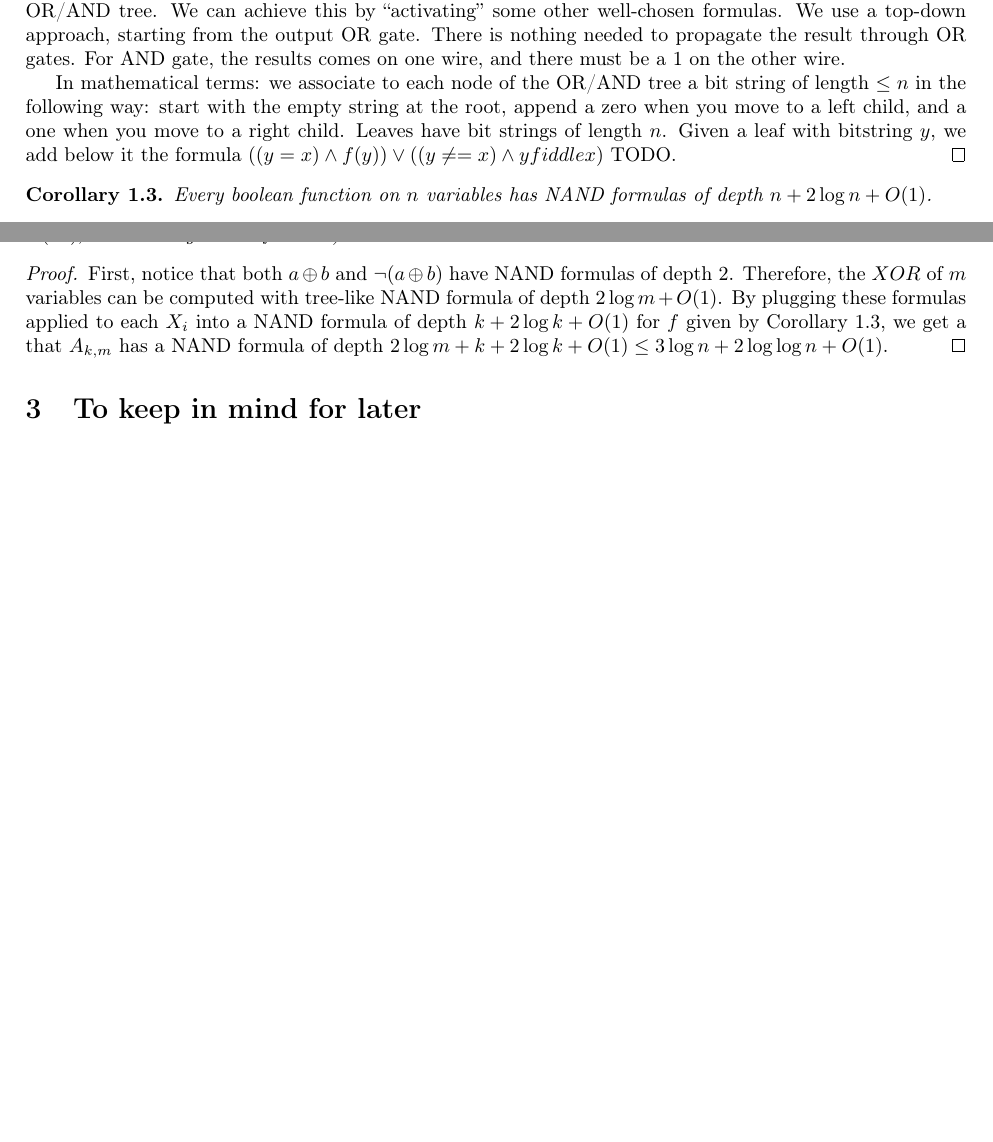
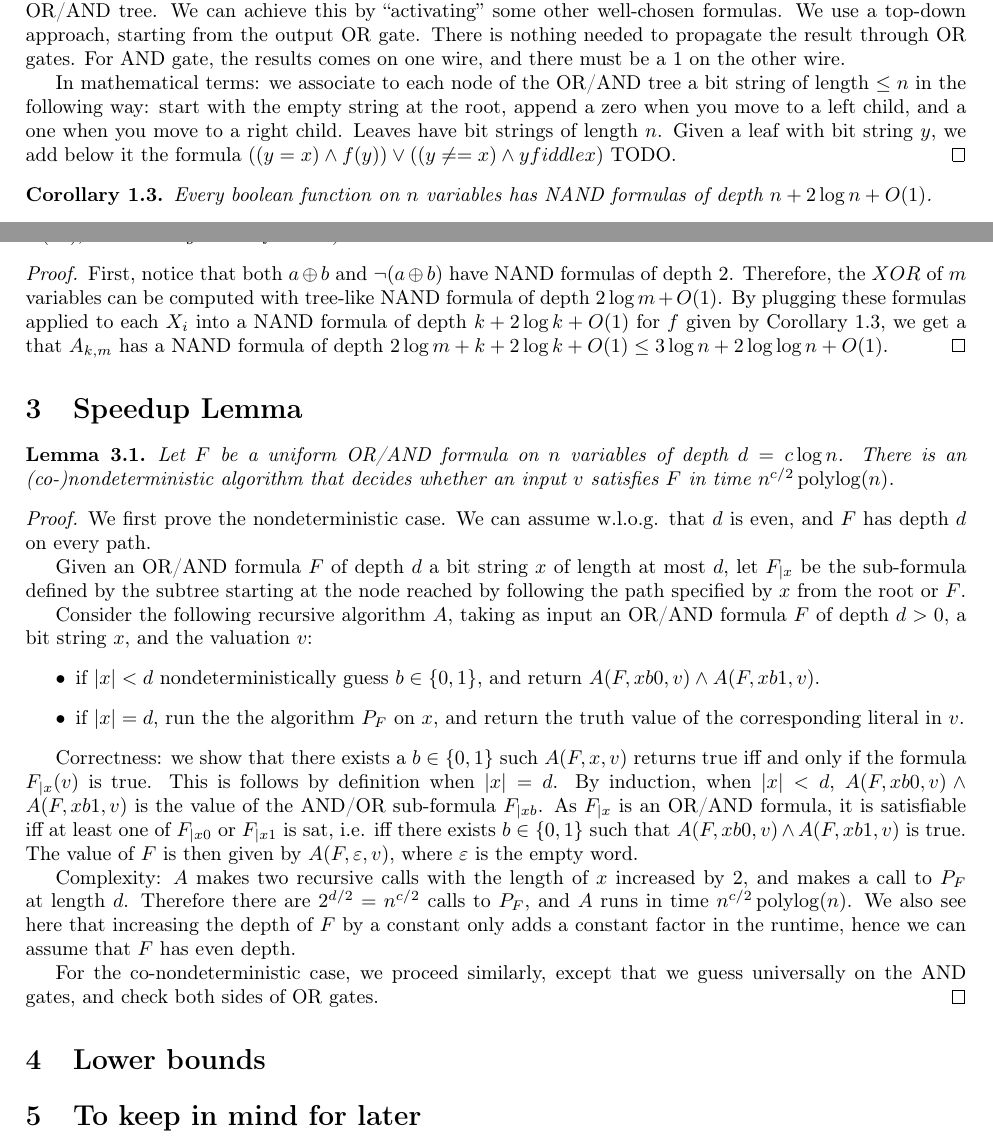
Before and after one commit to GBathie/sat-nand-lbounds, a LaTeX document (nand_lb.tex): two parts of pages 1 and 2 of 2, joined at a grey line, cut so that both start at the same text, the shorter picture padded with empty space. Compiled offline with pdfLaTeX.

```diff
--- a/nand_lb.tex
+++ b/nand_lb.tex
@@ -18,6 +18,7 @@
 \newcommand{\NP}{\textsf{NP}}%
 \newcommand{\bit}{\{0,1\}}%
 \DeclareMathOperator*{\poly}{poly}
+\DeclareMathOperator*{\polylog}{polylog}
 
 
 \theoremstyle{plain}
@@ -63,7 +64,7 @@
 	In mathematical terms: we associate to each node of the OR/AND tree a bit string of length $\leq n$
 	in the following way:
 	start with the empty string at the root, append a zero when you move to a left child, and a one when you move to a right child. Leaves have bit strings of length $n$.
-	Given a leaf with bitstring $y$, we add below it the formula
+	Given a leaf with bit string $y$, we add below it the formula
 	$((y = x) \wedge f(y)) \vee ((y\neq= x) \wedge y fiddle x)$ TODO.
 \end{proof}
 
@@ -111,3 +112,44 @@
 \end{proof}
 
 
+
+\section{Speedup Lemma}
+
+\begin{lemma}\label{speedup-lemma}
+	Let $F$ be a uniform OR/AND formula on $n$ variables of depth $d= c \log n$.
+	There is an (co-)nondeterministic algorithm that decides
+	whether an input $v$ satisfies $F$ in time $n^{c/2}\polylog(n)$.
+\end{lemma}
+\begin{proof}
+	We first prove the nondeterministic case.
+	We can assume w.l.o.g. that $d$ is even, and $F$ has depth $d$ on every path.
+
+	Given an OR/AND formula $F$ of depth $d$ a bit string $x$ of length at most $d$, let $F_{|x}$
+	be the sub-formula defined by the subtree starting at the node reached by following the path specified by $x$ from the root or $F$.
+
+	Consider the following recursive algorithm $A$, taking as input an OR/AND formula $F$ of depth $d > 0$, a bit string $x$, and the valuation $v$:
+	\begin{itemize}
+		\item
+	if $|x| < d$
+	nondeterministically guess $b\in \bit$,
+	and return $A(F, xb0, v) \wedge A(F, xb1, v)$.
+		\item
+	if $|x| = d$, run the the algorithm $P_F$ on $x$, and return the truth value of the corresponding literal in $v$.
+	\end{itemize}
+
+	Correctness: we show that there exists a $b\in \bit$ such $A(F, x, v)$ returns true iff and only if
+	the formula $F_{|x}(v)$ is true.
+	This is follows by definition when $|x| = d$.
+	By induction, when $|x| < d$, $A(F, xb0, v) \wedge A(F, xb1, v)$ is the value of the AND/OR sub-formula $F_{|xb}$. As $F_{|x}$ is an OR/AND formula, it is satisfiable iff at least one of $F_{|x0}$ or $F_{|x1}$ is sat, i.e. iff there exists $b\in \bit$ such that $A(F, xb0, v) \wedge A(F, xb1, v)$ is true.
+	The value of $F$ is then given by $A(F, \varepsilon, v)$, where $\varepsilon$ is the empty word.
+
+	Complexity: $A$ makes two recursive calls with the length of $x$ increased by $2$,
+	and makes a call to $P_F$ at length $d$.
+	Therefore there are $2^{d/2} = n^{c/2}$ calls to $P_F$, and $A$ runs in time $n^{c/2}\polylog(n)$.
+	We also see here that increasing the depth of $F$ by a constant only adds a constant factor in the runtime, hence we can assume that $F$ has even depth.
+
+	For the co-nondeterministic case, we proceed similarly, except that we guess universally on the AND gates,
+	and check both sides of OR gates.
+\end{proof}
+
+\section{Lower bounds}
```
Also changed, not shown: nand_lb.tex (8 more changed lines).
